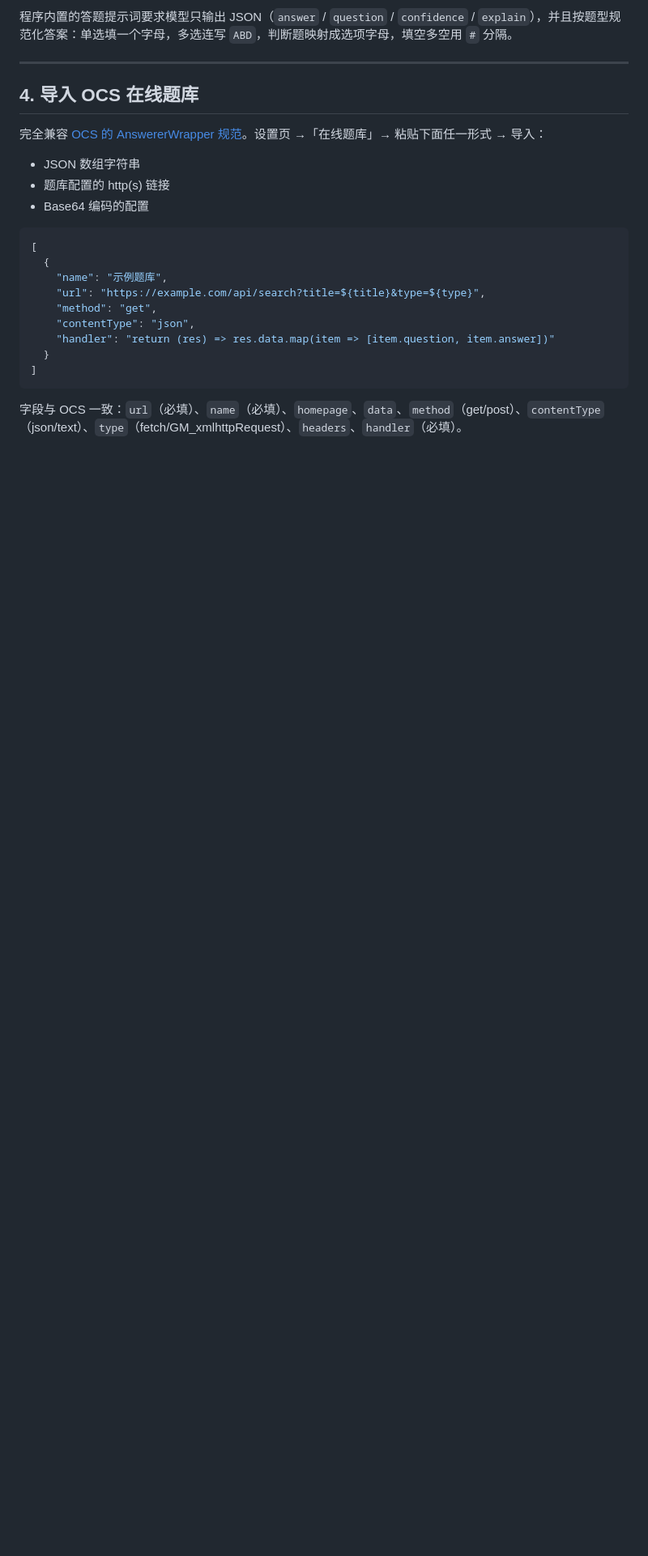
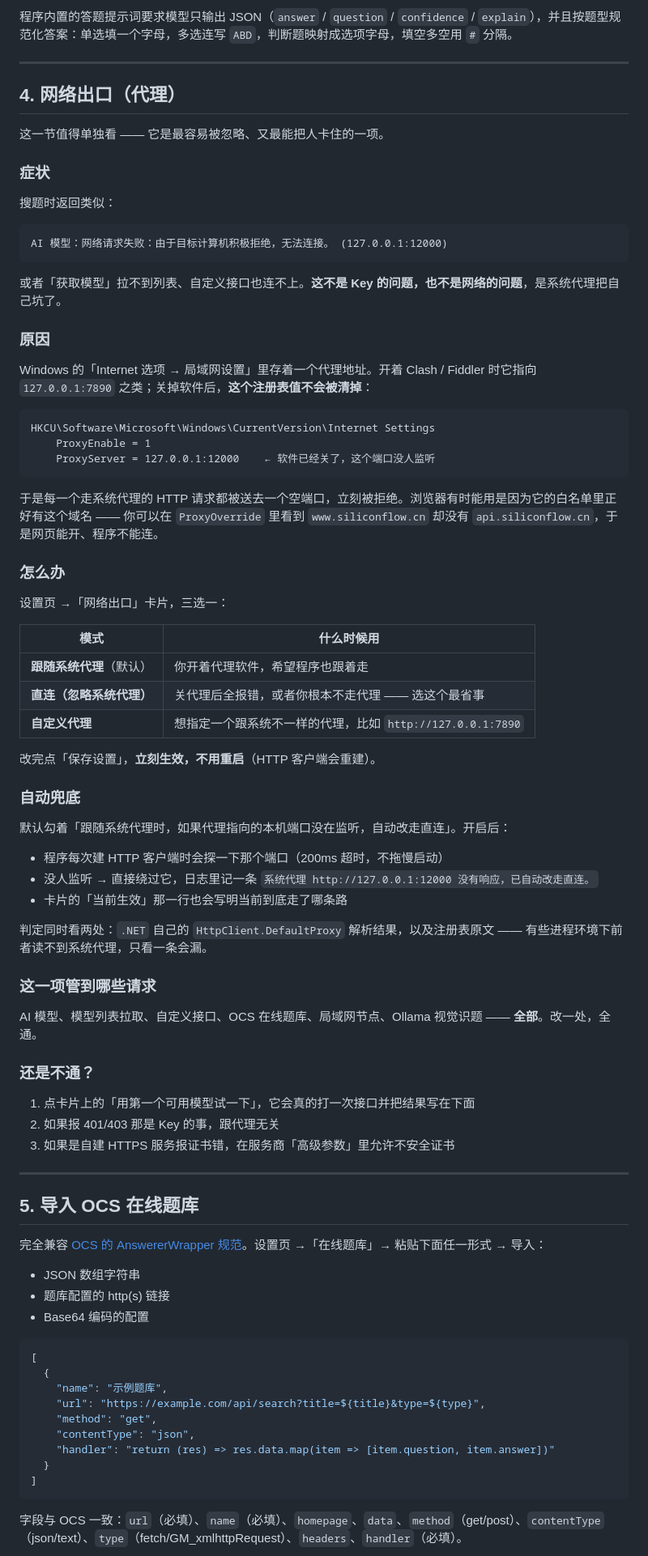
Before and after one commit to fotlim/QBank, a Markdown page: README.md, the part around one of its changes. Shown at 81% size. GitHub-like rendering; blank space fills up the shorter version.

````diff
--- a/README.md
+++ b/README.md
@@ -187,7 +194,67 @@ dotnet publish src\QBank.App\QBank.App.csproj -c Release -r win-x64 --self-conta
 
 ---
 
-## 4. 导入 OCS 在线题库
+## 4. 网络出口（代理）
+
+这一节值得单独看 —— 它是最容易被忽略、又最能把人卡住的一项。
+
+### 症状
+
+搜题时返回类似：
+
+```
+AI 模型：网络请求失败：由于目标计算机积极拒绝，无法连接。 (127.0.0.1:12000)
+```
+
+或者「获取模型」拉不到列表、自定义接口也连不上。**这不是 Key 的问题，也不是网络的问题**，是系统代理把自己坑了。
+
+### 原因
+
+Windows 的「Internet 选项 → 局域网设置」里存着一个代理地址。开着 Clash / Fiddler 时它指向 `127.0.0.1:7890` 之类；关掉软件后，**这个注册表值不会被清掉**：
+
+```
+HKCU\Software\Microsoft\Windows\CurrentVersion\Internet Settings
+    ProxyEnable = 1
+    ProxyServer = 127.0.0.1:12000    ← 软件已经关了，这个端口没人监听
+```
+
+于是每一个走系统代理的 HTTP 请求都被送去一个空端口，立刻被拒绝。浏览器有时能用是因为它的白名单里正好有这个域名 —— 你可以在 `ProxyOverride` 里看到 `www.siliconflow.cn` 却没有 `api.siliconflow.cn`，于是网页能开、程序不能连。
+
+### 怎么办
+
+设置页 →「网络出口」卡片，三选一：
+
+| 模式 | 什么时候用 |
+| --- | --- |
+| **跟随系统代理**（默认） | 你开着代理软件，希望程序也跟着走 |
+| **直连（忽略系统代理）** | 关代理后全报错，或者你根本不走代理 —— 选这个最省事 |
+| **自定义代理** | 想指定一个跟系统不一样的代理，比如 `http://127.0.0.1:7890` |
+
+改完点「保存设置」，**立刻生效，不用重启**（HTTP 客户端会重建）。
+
+### 自动兜底
+
+默认勾着「跟随系统代理时，如果代理指向的本机端口没在监听，自动改走直连」。开启后：
+
+- 程序每次建 HTTP 客户端时会探一下那个端口（200ms 超时，不拖慢启动）
+- 没人监听 → 直接绕过它，日志里记一条 `系统代理 http://127.0.0.1:12000 没有响应，已自动改走直连。`
+- 卡片的「当前生效」那一行也会写明当前到底走了哪条路
+
+判定同时看两处：`.NET` 自己的 `HttpClient.DefaultProxy` 解析结果，以及注册表原文 —— 有些进程环境下前者读不到系统代理，只看一条会漏。
+
+### 这一项管到哪些请求
+
+AI 模型、模型列表拉取、自定义接口、OCS 在线题库、局域网节点、Ollama 视觉识题 —— **全部**。改一处，全通。
+
+### 还是不通？
+
+1. 点卡片上的「用第一个可用模型试一下」，它会真的打一次接口并把结果写在下面
+2. 如果报 401/403 那是 Key 的事，跟代理无关
+3. 如果是自建 HTTPS 服务报证书错，在服务商「高级参数」里允许不安全证书
+
+---
+
+## 5. 导入 OCS 在线题库
 
 完全兼容 [OCS 的 AnswererWrapper 规范](https://docs.ocsjs.com/docs/other/api#AnswererWrapper)。设置页 →「在线题库」→ 粘贴下面任一形式 → 导入：
 
````
Also changed, not shown: other parts of README.md (+28 -15 lines), docs/06-network.png (added), 12 other files.
